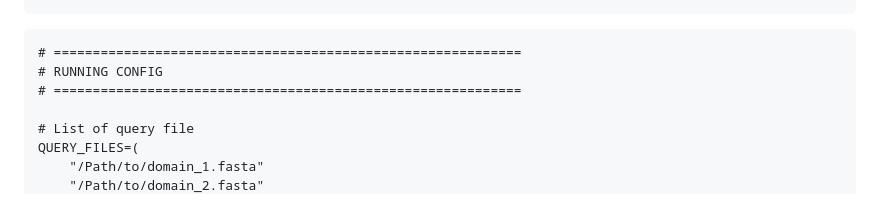
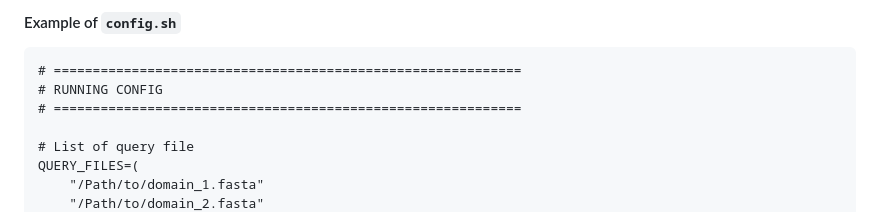
Before and after one commit to mathiashole/identifyMuFa, a Markdown page: README.md, the part around one of its changes. Drawn GitHub-style.

Commit message:
Update OE2 config eg

````diff
--- a/README.md
+++ b/README.md
@@ -95,4 +95,6 @@ Rscript main.R --no_gff <config.tsv>
 ```
+
+#### Example of `config.sh`
 
 ```{bash, eval = FALSE}
 # ============================================================
````
Also changed, not shown: other parts of README.md (+1 -1 lines).
